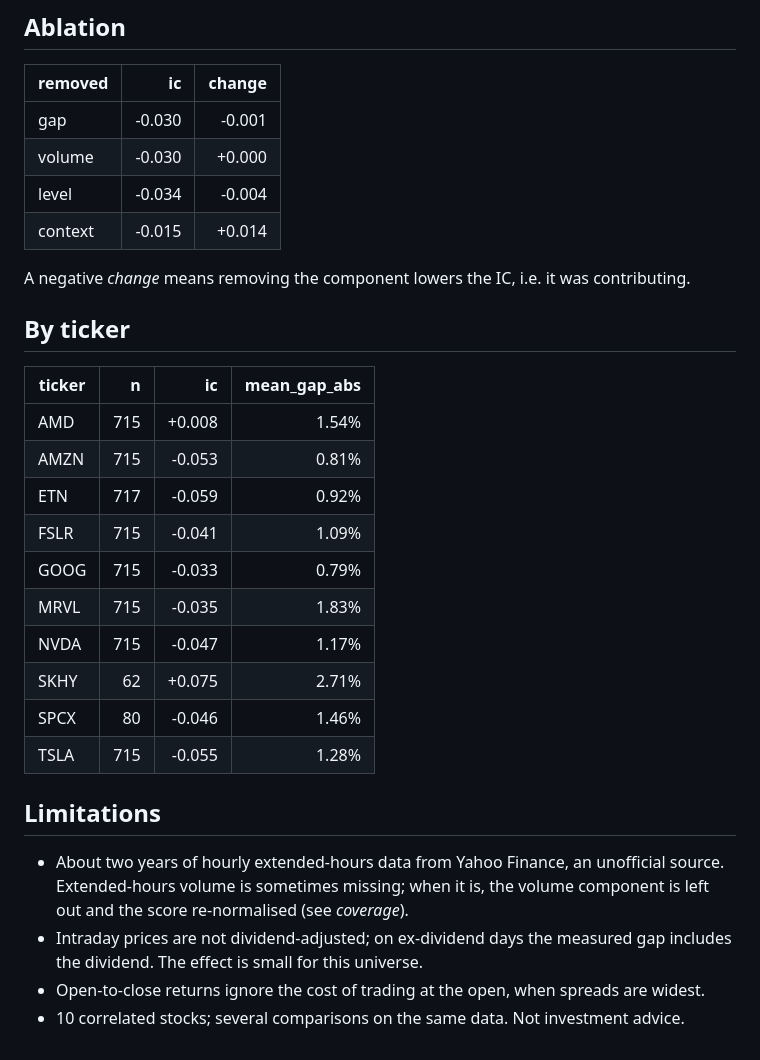
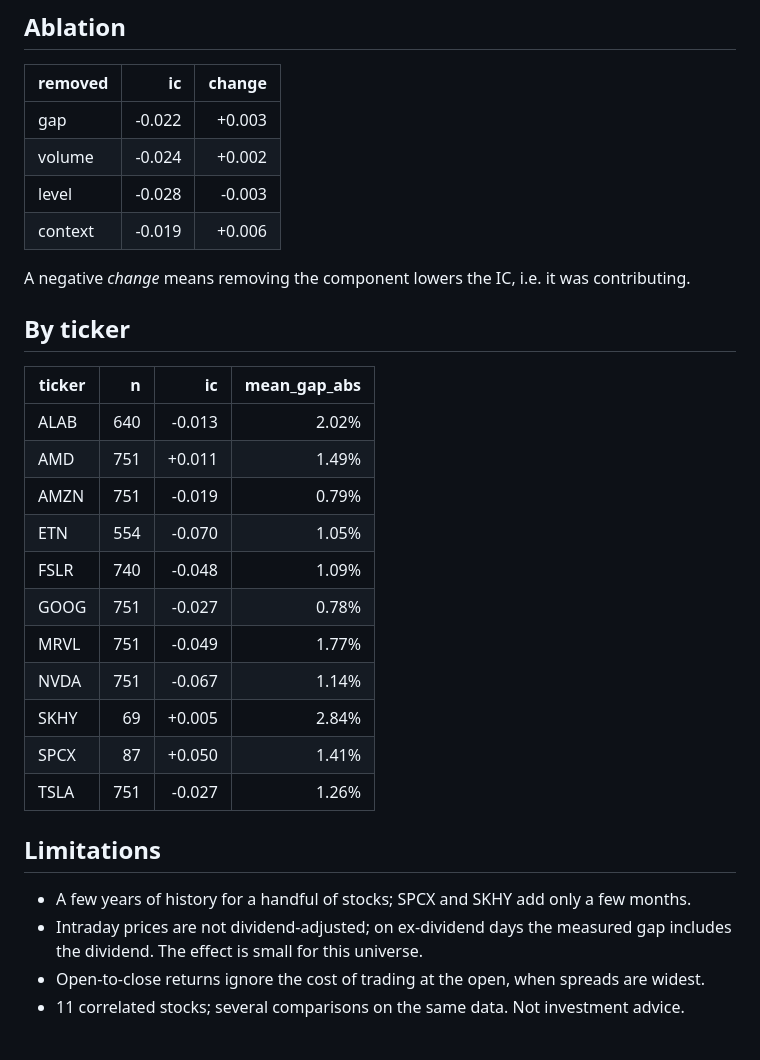
Before and after one commit to Clairechen163/us-market-monitor, a Markdown page: docs/premarket_evaluation.md, the part around one of its changes. Rendered like a GitHub page.

```diff
--- a/docs/premarket_evaluation.md
+++ b/docs/premarket_evaluation.md
@@ -62,10 +62,10 @@ have tended to extend (gap continuation).
 
 | removed | ic | change |
 |---|---:|---:|
-| gap | -0.030 | -0.001 |
-| volume | -0.030 | +0.000 |
-| level | -0.034 | -0.004 |
-| context | -0.015 | +0.014 |
+| gap | -0.022 | +0.003 |
+| volume | -0.024 | +0.002 |
+| level | -0.028 | -0.003 |
+| context | -0.019 | +0.006 |
 
 A negative *change* means removing the component lowers the IC, i.e. it was contributing.
 
@@ -73,23 +73,22 @@ A negative *change* means removing the component lowers the IC, i.e. it was cont
 
 | ticker | n | ic | mean_gap_abs |
 |---|---:|---:|---:|
-| AMD | 715 | +0.008 | 1.54% |
-| AMZN | 715 | -0.053 | 0.81% |
-| ETN | 717 | -0.059 | 0.92% |
-| FSLR | 715 | -0.041 | 1.09% |
-| GOOG | 715 | -0.033 | 0.79% |
-| MRVL | 715 | -0.035 | 1.83% |
-| NVDA | 715 | -0.047 | 1.17% |
-| SKHY | 62 | +0.075 | 2.71% |
-| SPCX | 80 | -0.046 | 1.46% |
-| TSLA | 715 | -0.055 | 1.28% |
+| ALAB | 640 | -0.013 | 2.02% |
+| AMD | 751 | +0.011 | 1.49% |
+| AMZN | 751 | -0.019 | 0.79% |
+| ETN | 554 | -0.070 | 1.05% |
+| FSLR | 740 | -0.048 | 1.09% |
+| GOOG | 751 | -0.027 | 0.78% |
+| MRVL | 751 | -0.049 | 1.77% |
+| NVDA | 751 | -0.067 | 1.14% |
+| SKHY | 69 | +0.005 | 2.84% |
+| SPCX | 87 | +0.050 | 1.41% |
+| TSLA | 751 | -0.027 | 1.26% |
 
 ## Limitations
 
-- About two years of hourly extended-hours data from Yahoo Finance, an unofficial source.
-  Extended-hours volume is sometimes missing; when it is, the volume component is left out and
-  the score re-normalised (see *coverage*).
+- A few years of history for a handful of stocks; SPCX and SKHY add only a few months.
 - Intraday prices are not dividend-adjusted; on ex-dividend days the measured gap includes the
   dividend. The effect is small for this universe.
 - Open-to-close returns ignore the cost of trading at the open, when spreads are widest.
-- 10 correlated stocks; several comparisons on the same data. Not investment advice.
+- 11 correlated stocks; several comparisons on the same data. Not investment advice.
```
Also changed, not shown: other parts of docs/premarket_evaluation.md (+19 -19 lines), README.md (+4 -4 lines), docs/figures/premarket_label_returns.png, docs/figures/rolling_ic.png.
